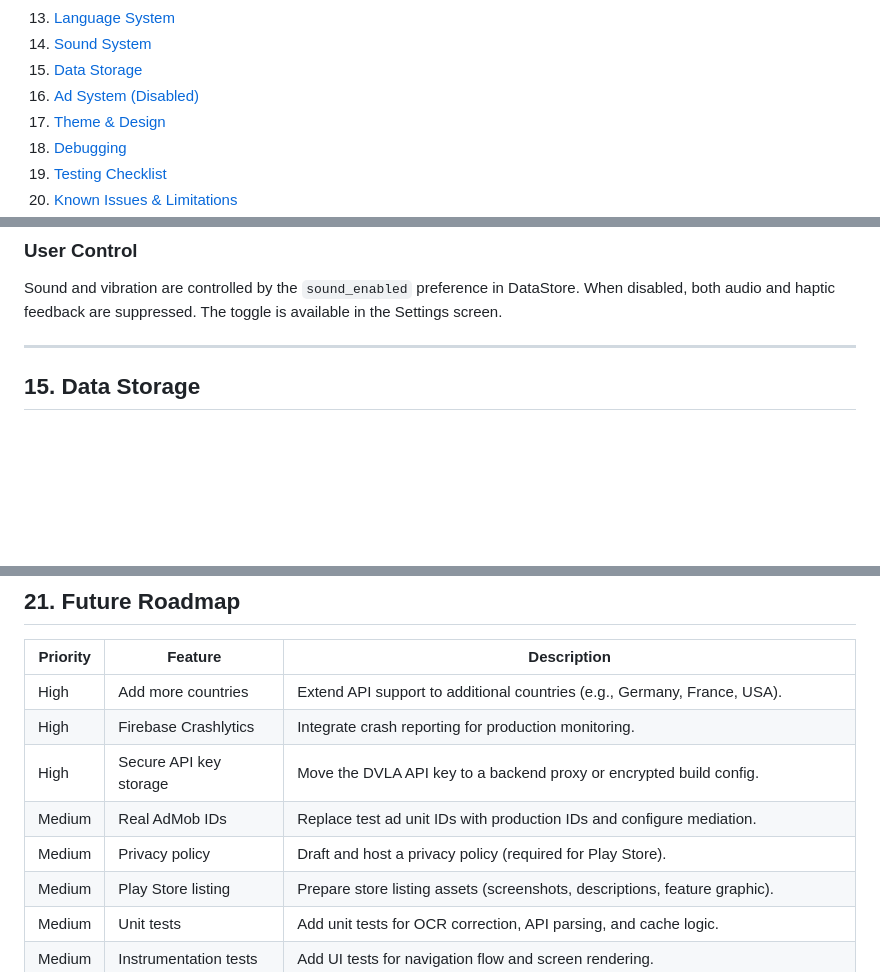
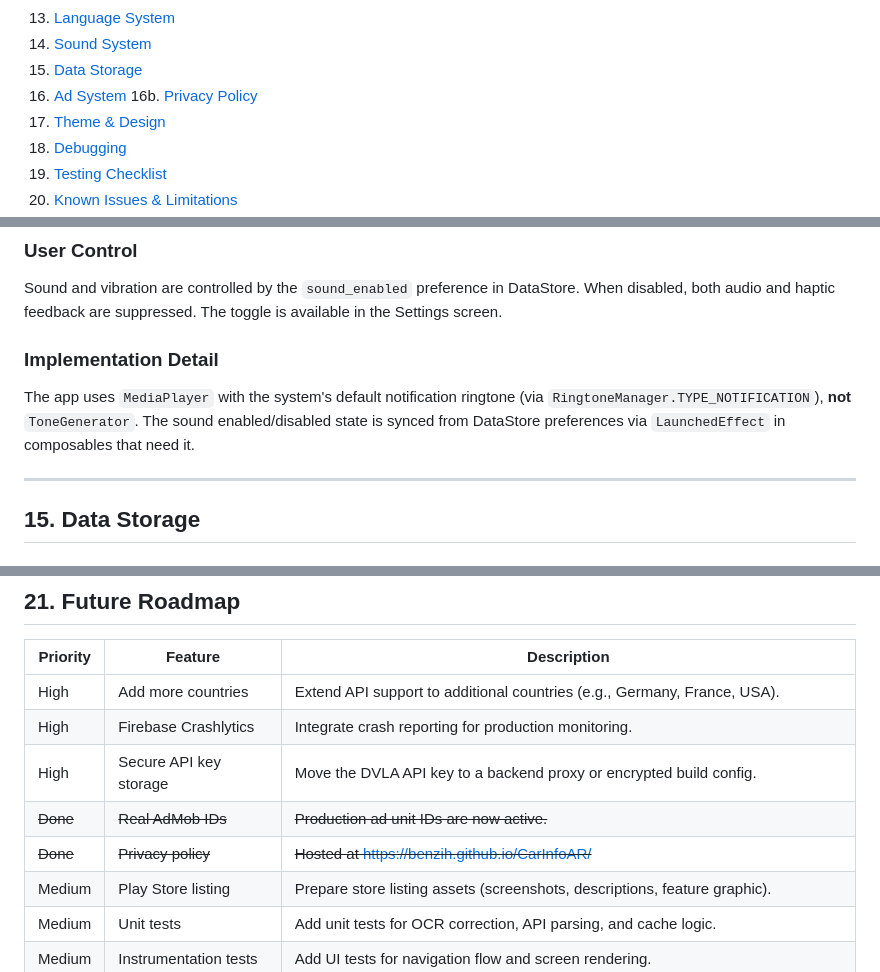
Before and after one commit to Benzih/CarInfoAR, a Markdown page: CLAUDE.md, 3 parts joined by grey strips. Rendered like a GitHub page; blank space fills up the shorter version.

```diff
--- a/CLAUDE.md
+++ b/CLAUDE.md
@@ -24,7 +24,8 @@
 13. [Language System](#13-language-system)
 14. [Sound System](#14-sound-system)
 15. [Data Storage](#15-data-storage)
-16. [Ad System (Disabled)](#16-ad-system-disabled)
+16. [Ad System](#16-ad-system)
+16b. [Privacy Policy](#16b-privacy-policy)
 17. [Theme & Design](#17-theme--design)
 18. [Debugging](#18-debugging)
 19. [Testing Checklist](#19-testing-checklist)
@@ -701,6 +732,10 @@ A short **50-millisecond** haptic pulse is triggered when a plate is first detec
 ### User Control
 
 Sound and vibration are controlled by the `sound_enabled` preference in DataStore. When disabled, both audio and haptic feedback are suppressed. The toggle is available in the Settings screen.
+
+### Implementation Detail
+
+The app uses `MediaPlayer` with the system's default notification ringtone (via `RingtoneManager.TYPE_NOTIFICATION`), **not** `ToneGenerator`. The sound enabled/disabled state is synced from DataStore preferences via `LaunchedEffect` in composables that need it.
 
 ---
 
@@ -937,8 +995,8 @@ curl -X POST \
 | High     | Add more countries             | Extend API support to additional countries (e.g., Germany, France, USA). |
 | High     | Firebase Crashlytics           | Integrate crash reporting for production monitoring.               |
 | High     | Secure API key storage         | Move the DVLA API key to a backend proxy or encrypted build config. |
-| Medium   | Real AdMob IDs                 | Replace test ad unit IDs with production IDs and configure mediation. |
-| Medium   | Privacy policy                 | Draft and host a privacy policy (required for Play Store).         |
+| ~~Done~~ | ~~Real AdMob IDs~~             | ~~Production ad unit IDs are now active.~~                         |
+| ~~Done~~ | ~~Privacy policy~~             | ~~Hosted at https://benzih.github.io/CarInfoAR/~~                 |
 | Medium   | Play Store listing             | Prepare store listing assets (screenshots, descriptions, feature graphic). |
 | Medium   | Unit tests                     | Add unit tests for OCR correction, API parsing, and cache logic.   |
 | Medium   | Instrumentation tests          | Add UI tests for navigation flow and screen rendering.             |
```
Also changed, not shown: other parts of CLAUDE.md (+78 -25 lines).
